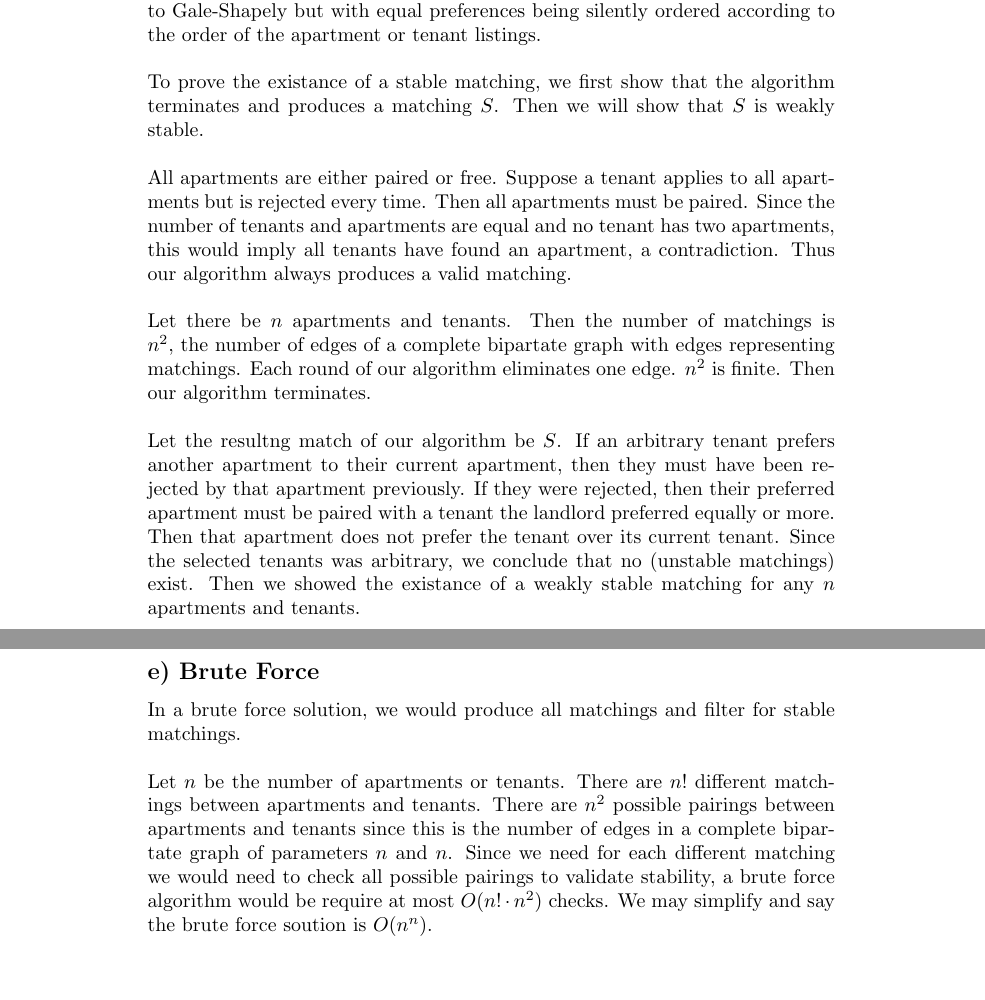
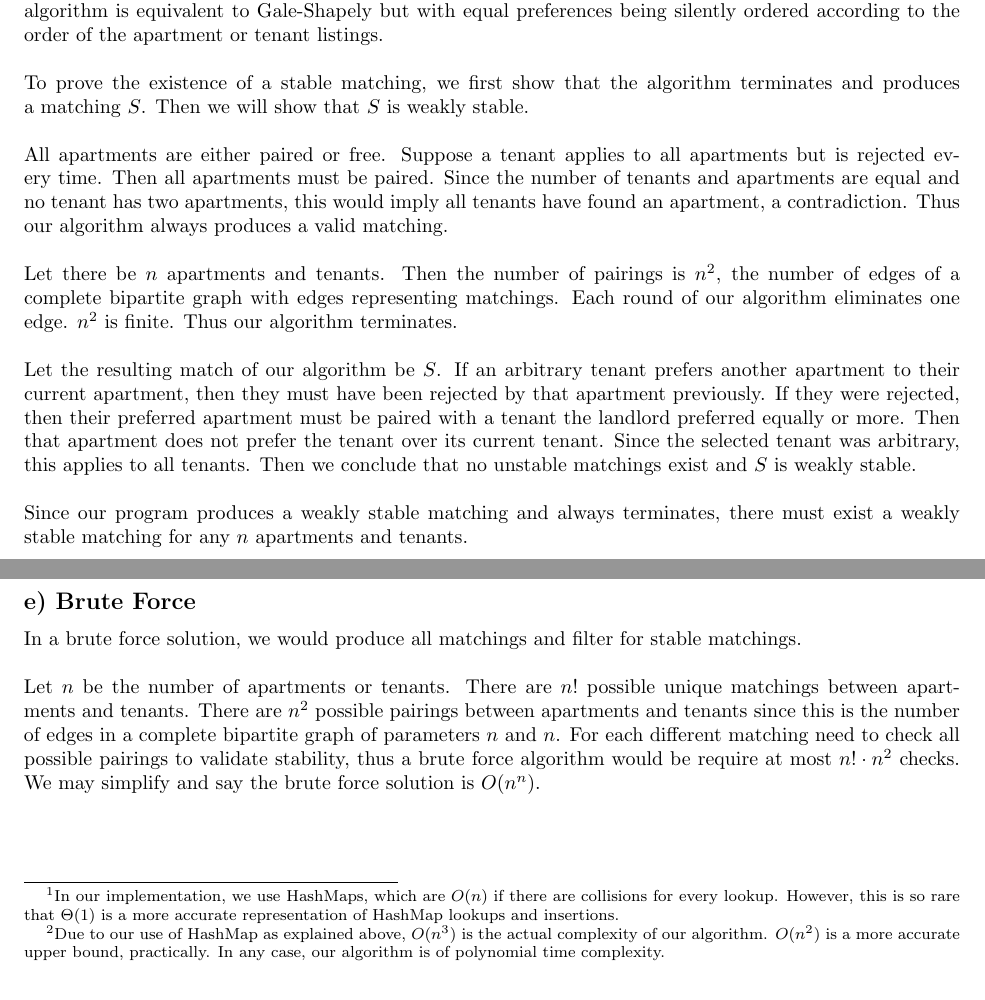
Before and after one commit to JDongian/EE360C, a LaTeX document (Lab1/writeup/report.tex): two parts of pages 1 and 3 of 3 before the commit and two parts of pages 1 and 2 of 2 after it, joined at a grey line, cut so that both start at the same text, the shorter picture padded with empty space. Compiled offline with pdfLaTeX.

Commit message:
add polish

```diff
--- a/Lab1/writeup/report.tex
+++ b/Lab1/writeup/report.tex
@@ -3,8 +3,7 @@
 \usepackage{amsmath}
 \usepackage{centernot}
 \usepackage{algpseudocode}
-%\usepackage{fullpage}
-\addtolength{\voffset}{-60px}
+\usepackage[margin=1in]{geometry}
 \setlength{\parindent}{0in}
 
 \begin{document}
@@ -21,7 +20,7 @@ their apartment is already paired. It may be shown that our algorithm is
 equivalent to Gale-Shapely but with equal preferences being silently ordered
 according to the order of the apartment or tenant listings.
 \\\\
-To prove the existance of a stable matching, we first show that the algorithm
+To prove the existence of a stable matching, we first show that the algorithm
 terminates and produces a matching $S$. Then we will show that $S$ is weakly
 stable.
 \\\\
@@ -31,19 +30,22 @@ Since the number of tenants and apartments are equal and no tenant has
 two apartments, this would imply all tenants have found an apartment,
 a contradiction. Thus our algorithm always produces a valid matching.
 \\\\
-Let there be $n$ apartments and tenants. Then the number of matchings is
-$n^2$, the number of edges of a complete bipartate graph with edges
+Let there be $n$ apartments and tenants. Then the number of pairings is
+$n^2$, the number of edges of a complete bipartite graph with edges
 representing matchings. Each round of our algorithm eliminates one edge.
-$n^2$ is finite. Then our algorithm terminates.
+$n^2$ is finite. Thus our algorithm terminates.
 \\\\
-Let the resultng match of our algorithm be $S$. If an arbitrary tenant prefers
+Let the resulting match of our algorithm be $S$. If an arbitrary tenant prefers
 another apartment to their current apartment, then they must have been
 rejected by that apartment previously. If they were rejected, then their
 preferred apartment must be paired with a tenant the landlord preferred
 equally or more. Then that apartment does not prefer the tenant over its
-current tenant. Since the selected tenants was arbitrary, we conclude that
-no (unstable matchings) exist. Then we showed the existance of a weakly stable
-matching for any $n$ apartments and tenants.
+current tenant. Since the selected tenant was arbitrary, this applies to all
+tenants. Then we conclude that no unstable matchings exist and $S$ is weakly
+stable.
+\\\\
+Since our program produces a weakly stable matching and always terminates,
+there must exist a weakly stable matching for any $n$ apartments and tenants.
 
 
 \newpage
@@ -90,0 +91,3 @@ with each of the tenants and apartments.
+we use HashMaps, which are $O(n)$ if there are collisions for every lookup.
+However, this is so rare that $\Theta(1)$ is a more accurate representation
+of HashMap lookups and insertions.} We accomplish $O(1)$ execution per
@@ -95,3 +99,6 @@ algorithm is $O(n^2)$.
+$O(n^3)$ is the actual complexity of our algorithm. $O(n^2)$ is a
+more accurate upper bound, practically. In any case, our algorithm is of
+polynomial time complexity.}
 
 
 \subsection*{e) Brute Force}
@@ -99,12 +106,11 @@ In a brute force solution, we would produce all matchings and filter for
 stable matchings.
 \\\\
 Let $n$ be the number of apartments or tenants. There are
-$n!$ different matchings between apartments and tenants. There are $n^2$
+$n!$ possible unique matchings between apartments and tenants. There are $n^2$
 possible pairings between apartments and tenants since this is the number of
-edges in a complete bipartate graph of parameters $n$ and $n$. Since we need
-for each different matching we would need to check all possible pairings to
-validate stability, a brute force algorithm would be require at most
-$O(n! \cdot n^2)$ checks. We may simplify and say the brute force soution is
-$O(n^n)$.
+edges in a complete bipartite graph of parameters $n$ and $n$. For each
+different matching need to check all possible pairings to validate stability,
+thus a brute force algorithm would be require at most $n! \cdot n^2$ checks.
+We may simplify and say the brute force solution is $O(n^n)$.
 
 \end{document}
```
Also changed, not shown: Lab1/Makefile, Lab1/writeup/report.tex (17 more changed lines), 1 other file.
